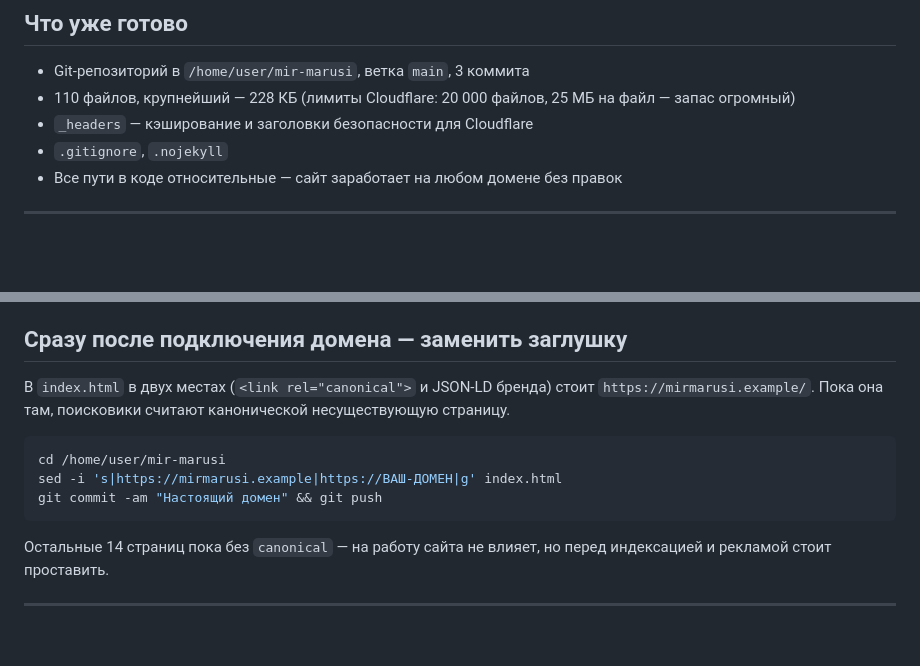
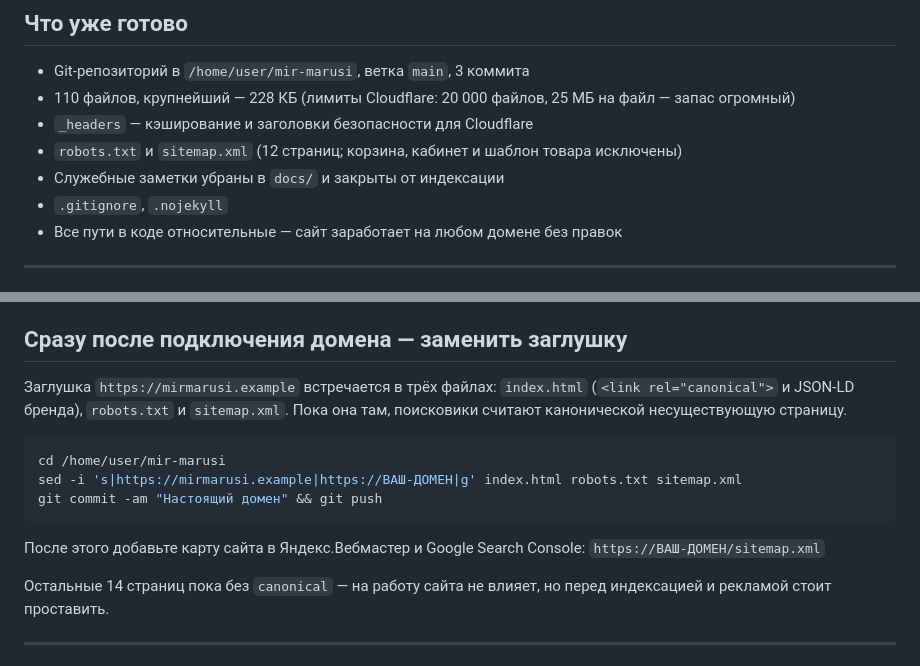
Before and after one commit to sharapovanadias-bot/mir-marusi, a Markdown page: docs/DEPLOY.md, 2 parts joined by grey strips. GitHub-like rendering; blank space fills up the shorter version.

Commit message:
DEPLOY.md: уточнения по домену и sitemap

````diff
--- a/docs/DEPLOY.md
+++ b/docs/DEPLOY.md
@@ -14,6 +14,8 @@ Git-репозиторий готов, конфиги кэширования н
 - 110 файлов, крупнейший — 228 КБ
   (лимиты Cloudflare: 20 000 файлов, 25 МБ на файл — запас огромный)
 - `_headers` — кэширование и заголовки безопасности для Cloudflare
+- `robots.txt` и `sitemap.xml` (12 страниц; корзина, кабинет и шаблон товара исключены)
+- Служебные заметки убраны в `docs/` и закрыты от индексации
 - `.gitignore`, `.nojekyll`
 - Все пути в коде относительные — сайт заработает на любом домене без правок
 
@@ -112,15 +114,18 @@ need a build step, leave the Build command field blank».
 
 ## Сразу после подключения домена — заменить заглушку
 
-В `index.html` в двух местах (`<link rel="canonical">` и JSON-LD бренда) стоит
-`https://mirmarusi.example/`. Пока она там, поисковики считают канонической
-несуществующую страницу.
+Заглушка `https://mirmarusi.example` встречается в трёх файлах:
+`index.html` (`<link rel="canonical">` и JSON-LD бренда), `robots.txt` и `sitemap.xml`.
+Пока она там, поисковики считают канонической несуществующую страницу.
 
 ```bash
 cd /home/user/mir-marusi
-sed -i 's|https://mirmarusi.example|https://ВАШ-ДОМЕН|g' index.html
+sed -i 's|https://mirmarusi.example|https://ВАШ-ДОМЕН|g' index.html robots.txt sitemap.xml
 git commit -am "Настоящий домен" && git push
 ```
+
+После этого добавьте карту сайта в Яндекс.Вебмастер и Google Search Console:
+`https://ВАШ-ДОМЕН/sitemap.xml`
 
 Остальные 14 страниц пока без `canonical` — на работу сайта не влияет,
 но перед индексацией и рекламой стоит проставить.
````
